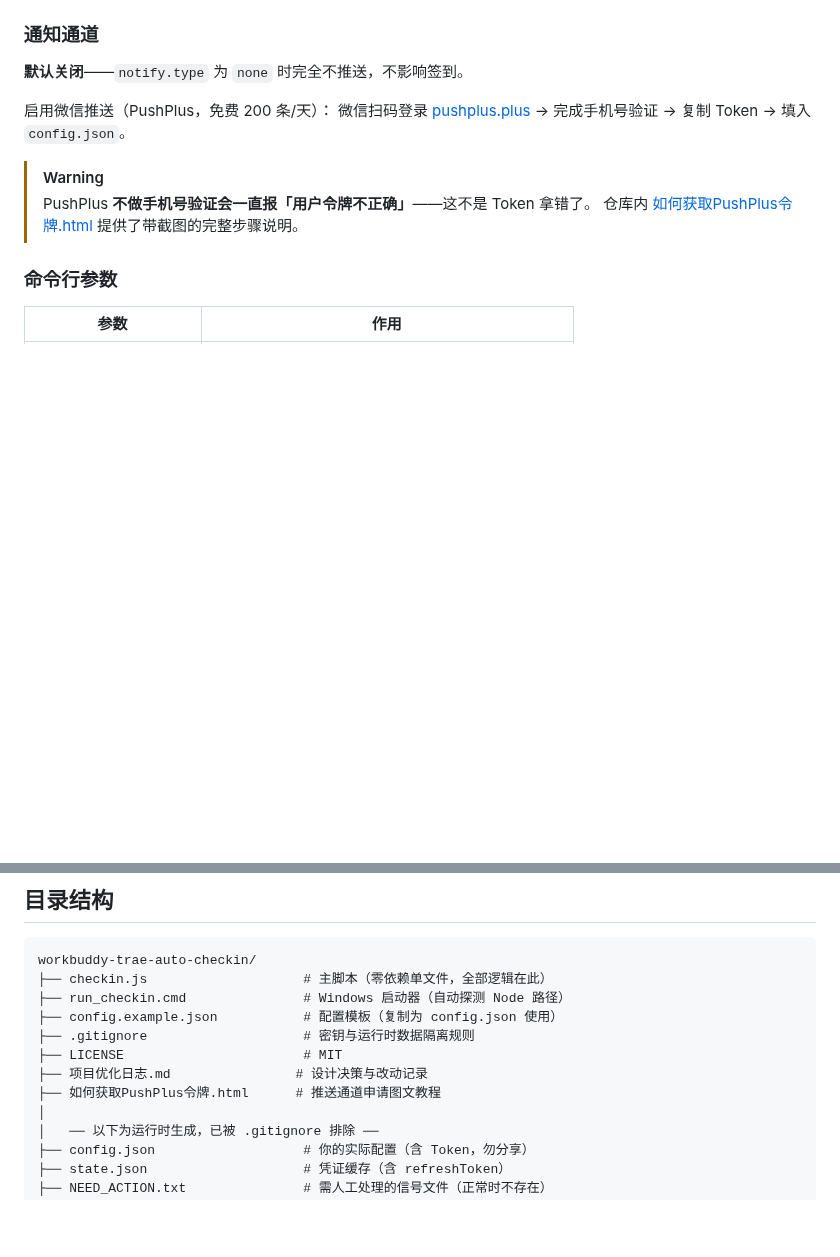
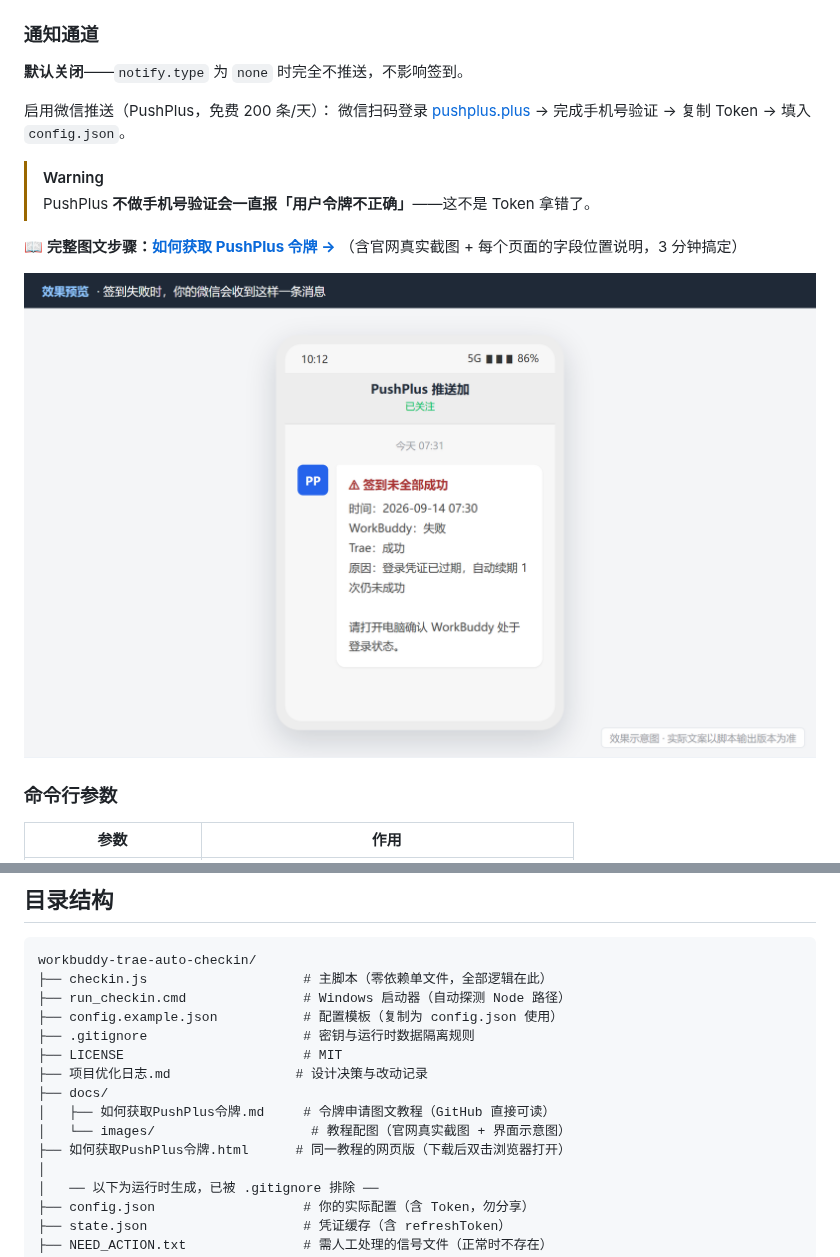
Before and after one commit to FaN648512/workbuddy-trae-auto-checkin, a Markdown page: README.md, 2 parts joined by grey strips. GitHub-like rendering; pictures changed too: docs/images/05-wechat-notify.png (added); blank space fills up the shorter version.

```diff
--- a/README.md
+++ b/README.md
@@ -260,7 +260,11 @@ cp config.example.json config.json
 
 > [!WARNING]
 > PushPlus **不做手机号验证会一直报「用户令牌不正确」**——这不是 Token 拿错了。
-> 仓库内 [如何获取PushPlus令牌.html](如何获取PushPlus令牌.html) 提供了带截图的完整步骤说明。
+
+📖 **完整图文步骤：[如何获取 PushPlus 令牌 →](docs/如何获取PushPlus令牌.md)**
+（含官网真实截图 + 每个页面的字段位置说明，3 分钟搞定）
+
+![签到失败时微信收到的通知示例](docs/images/05-wechat-notify.png)
 
 ### 命令行参数
 
@@ -317,7 +321,10 @@ workbuddy-trae-auto-checkin/
 ├── .gitignore                    # 密钥与运行时数据隔离规则
 ├── LICENSE                       # MIT
 ├── 项目优化日志.md                # 设计决策与改动记录
-├── 如何获取PushPlus令牌.html      # 推送通道申请图文教程
+├── docs/
+│   ├── 如何获取PushPlus令牌.md     # 令牌申请图文教程（GitHub 直接可读）
+│   └── images/                    # 教程配图（官网真实截图 + 界面示意图）
+├── 如何获取PushPlus令牌.html      # 同一教程的网页版（下载后双击浏览器打开）
 │
 │   ── 以下为运行时生成，已被 .gitignore 排除 ──
 ├── config.json                   # 你的实际配置（含 Token，勿分享）
```
Also changed, not shown: docs/如何获取PushPlus令牌.md (added, +177 -0 lines), docs/images/01-open-site.jpg (added), docs/images/02-scan-qr.jpg (added), docs/images/03-verify-phone.png (added), docs/images/04-copy-token.png (added), 1 other file.
